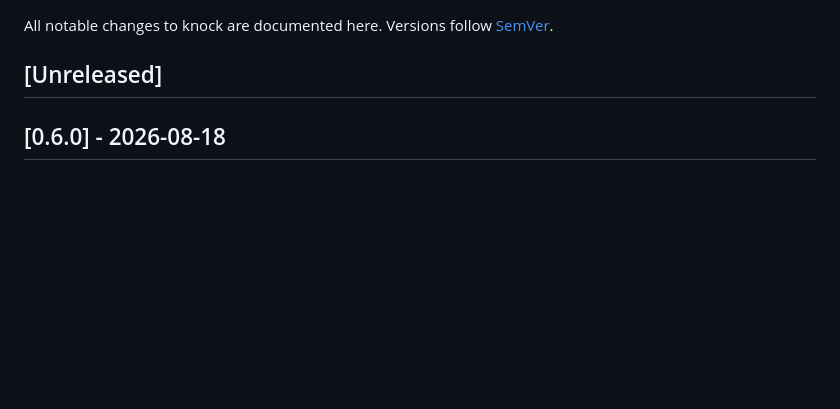
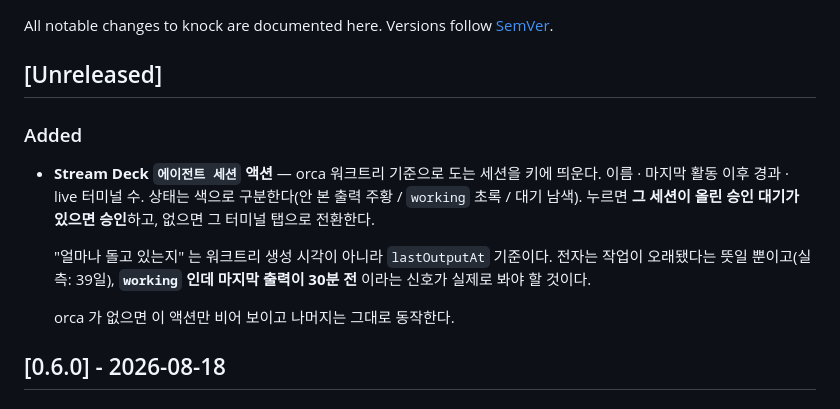
Before and after one commit to hihenen/knock, a Markdown page: CHANGELOG.md, the part around the change. Drawn GitHub-style; blank space fills up the shorter version.

Commit message:
docs(changelog): 에이전트 세션 액션 기재
앞 커밋에서 체크 문자열이 옛 항목('여러 에이전트 세션이 knock 을 동시에 호출')에
걸려 '이미 있음' 으로 건너뛰었다. Unreleased 가 비어 있었다.

```diff
--- a/CHANGELOG.md
+++ b/CHANGELOG.md
@@ -3,6 +3,19 @@
 All notable changes to knock are documented here. Versions follow [SemVer](https://semver.org).
 
 ## [Unreleased]
+
+### Added
+- **Stream Deck `에이전트 세션` 액션** — orca 워크트리 기준으로 도는 세션을 키에 띄운다.
+  이름 · 마지막 활동 이후 경과 · live 터미널 수. 상태는 색으로 구분한다(안 본 출력 주황 /
+  `working` 초록 / 대기 남색). 누르면 **그 세션이 올린 승인 대기가 있으면 승인**하고, 없으면
+  그 터미널 탭으로 전환한다.
+
+  "얼마나 돌고 있는지" 는 워크트리 생성 시각이 아니라 `lastOutputAt` 기준이다. 전자는 작업이
+  오래됐다는 뜻일 뿐이고(실측: 39일), **`working` 인데 마지막 출력이 30분 전** 이라는 신호가
+  실제로 봐야 할 것이다.
+
+  orca 가 없으면 이 액션만 비어 보이고 나머지는 그대로 동작한다.
+
 
 ## [0.6.0] - 2026-08-18
 
```
